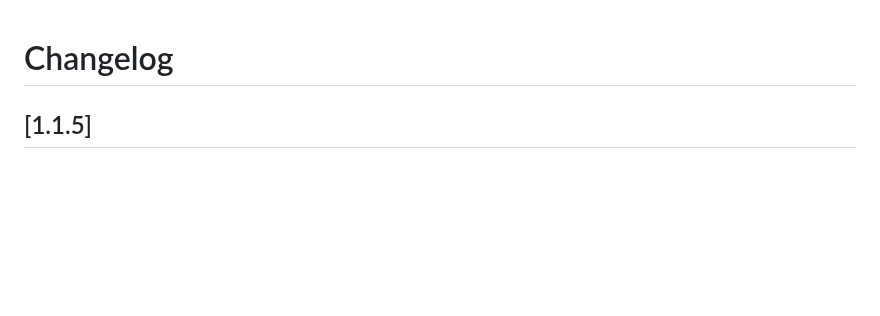
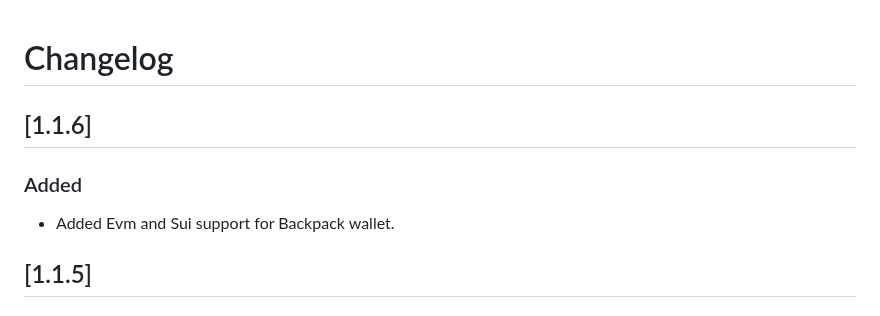
Before and after one commit to shanmukh0504/kiosk, a Markdown page: CHANGELOG.md, the part around the change. Drawn GitHub-style; blank space fills up the shorter version.

Commit message:
chore: update changelog

```diff
--- a/CHANGELOG.md
+++ b/CHANGELOG.md
@@ -1,4 +1,10 @@
 # Changelog
+
+## [1.1.6]
+
+### Added
+
+- Added Evm and Sui support for Backpack wallet.
 
 ## [1.1.5]
 
```
